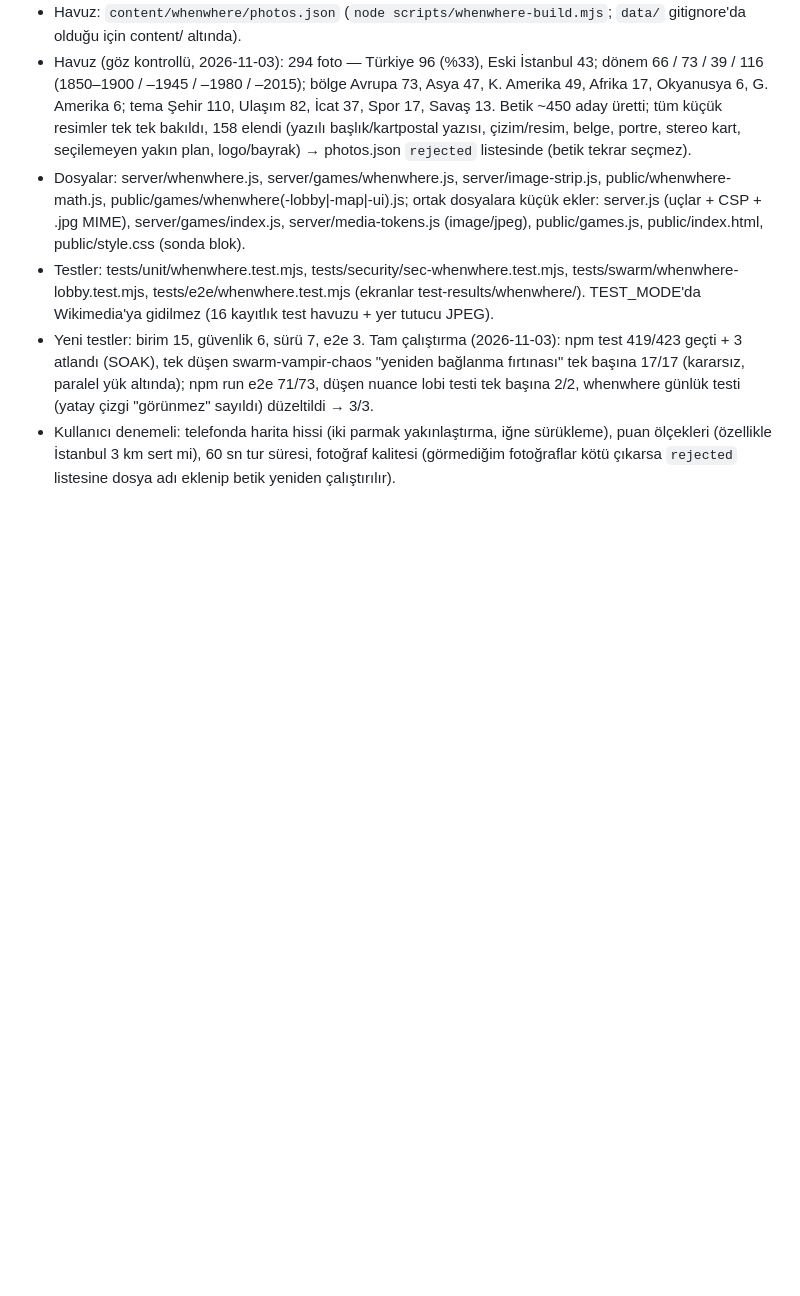
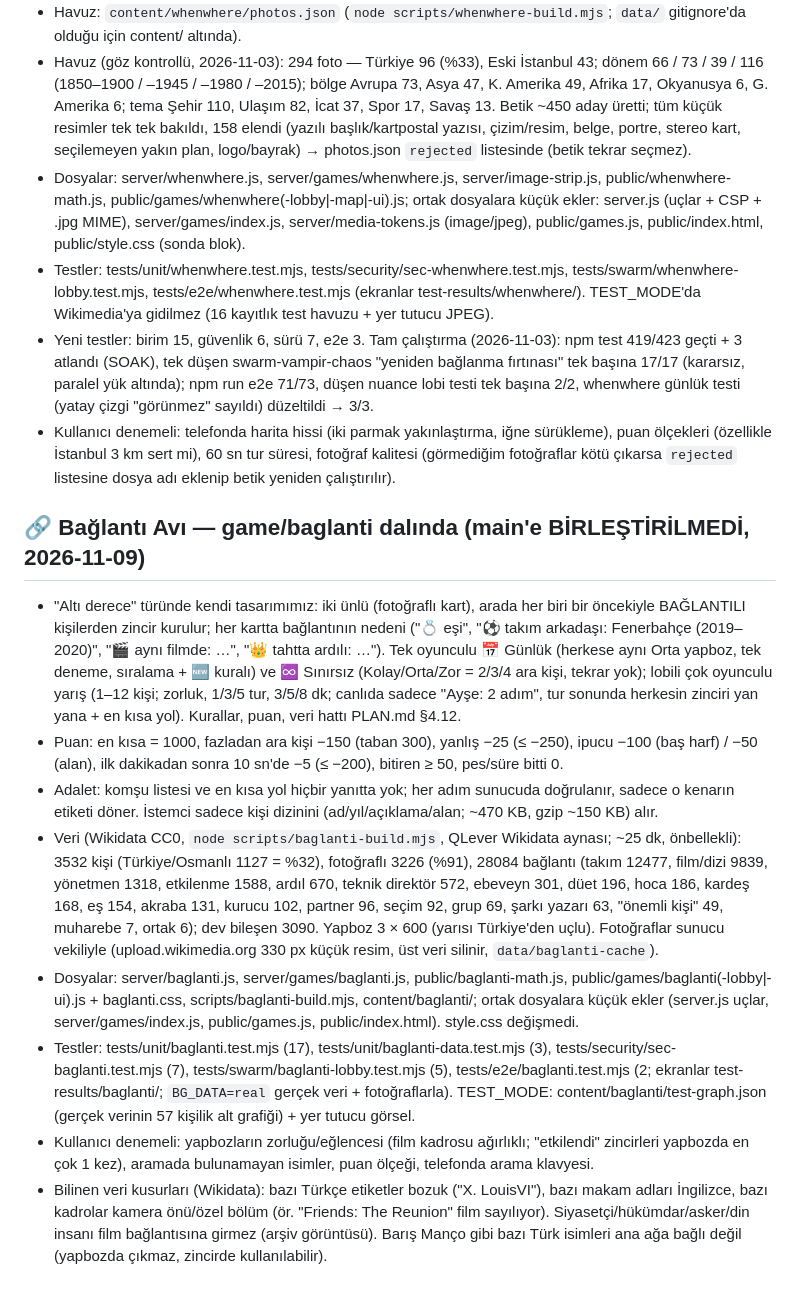
Before and after one commit to erdeemt/TosunStyleShazam, a Markdown page: DURUM.md, the part around the change. GitHub-like rendering; blank space fills up the shorter version.

Commit message:
DURUM: 🔗 Bağlantı Avı bölümü
Co-Authored-By: Claude Opus 5.5 <noreply@anthropic.com>

```diff
--- a/DURUM.md
+++ b/DURUM.md
@@ -214,3 +214,31 @@ Açık küçük notlar:
   testi tek başına 2/2, whenwhere günlük testi (yatay çizgi "görünmez" sayıldı) düzeltildi → 3/3.
 - Kullanıcı denemeli: telefonda harita hissi (iki parmak yakınlaştırma, iğne sürükleme), puan ölçekleri (özellikle İstanbul 3 km sert mi),
   60 sn tur süresi, fotoğraf kalitesi (görmediğim fotoğraflar kötü çıkarsa `rejected` listesine dosya adı eklenip betik yeniden çalıştırılır).
+
+## 🔗 Bağlantı Avı — game/baglanti dalında (main'e BİRLEŞTİRİLMEDİ, 2026-11-09)
+
+- "Altı derece" türünde kendi tasarımımız: iki ünlü (fotoğraflı kart), arada her biri bir öncekiyle BAĞLANTILI kişilerden zincir
+  kurulur; her kartta bağlantının nedeni ("💍 eşi", "⚽ takım arkadaşı: Fenerbahçe (2019–2020)", "🎬 aynı filmde: …", "👑 tahtta
+  ardılı: …"). Tek oyunculu 📅 Günlük (herkese aynı Orta yapboz, tek deneme, sıralama + 🆕 kuralı) ve ♾️ Sınırsız (Kolay/Orta/Zor =
+  2/3/4 ara kişi, tekrar yok); lobili çok oyunculu yarış (1–12 kişi; zorluk, 1/3/5 tur, 3/5/8 dk; canlıda sadece "Ayşe: 2 adım",
+  tur sonunda herkesin zinciri yan yana + en kısa yol). Kurallar, puan, veri hattı PLAN.md §4.12.
+- Puan: en kısa = 1000, fazladan ara kişi −150 (taban 300), yanlış −25 (≤ −250), ipucu −100 (baş harf) / −50 (alan), ilk dakikadan
+  sonra 10 sn'de −5 (≤ −200), bitiren ≥ 50, pes/süre bitti 0.
+- Adalet: komşu listesi ve en kısa yol hiçbir yanıtta yok; her adım sunucuda doğrulanır, sadece o kenarın etiketi döner.
+  İstemci sadece kişi dizinini (ad/yıl/açıklama/alan; ~470 KB, gzip ~150 KB) alır.
+- Veri (Wikidata CC0, `node scripts/baglanti-build.mjs`, QLever Wikidata aynası; ~25 dk, önbellekli): 3532 kişi (Türkiye/Osmanlı 1127
+  = %32), fotoğraflı 3226 (%91), 28084 bağlantı (takım 12477, film/dizi 9839, yönetmen 1318, etkilenme 1588, ardıl 670, teknik direktör
+  572, ebeveyn 301, düet 196, hoca 186, kardeş 168, eş 154, akraba 131, kurucu 102, partner 96, seçim 92, grup 69, şarkı yazarı 63,
+  "önemli kişi" 49, muharebe 7, ortak 6); dev bileşen 3090. Yapboz 3 × 600 (yarısı Türkiye'den uçlu). Fotoğraflar sunucu vekiliyle
+  (upload.wikimedia.org 330 px küçük resim, üst veri silinir, `data/baglanti-cache`).
+- Dosyalar: server/baglanti.js, server/games/baglanti.js, public/baglanti-math.js, public/games/baglanti(-lobby|-ui).js + baglanti.css,
+  scripts/baglanti-build.mjs, content/baglanti/; ortak dosyalara küçük ekler (server.js uçlar, server/games/index.js, public/games.js,
+  public/index.html). style.css değişmedi.
+- Testler: tests/unit/baglanti.test.mjs (17), tests/unit/baglanti-data.test.mjs (3), tests/security/sec-baglanti.test.mjs (7),
+  tests/swarm/baglanti-lobby.test.mjs (5), tests/e2e/baglanti.test.mjs (2; ekranlar test-results/baglanti/; `BG_DATA=real` gerçek veri +
+  fotoğraflarla). TEST_MODE: content/baglanti/test-graph.json (gerçek verinin 57 kişilik alt grafiği) + yer tutucu görsel.
+- Kullanıcı denemeli: yapbozların zorluğu/eğlencesi (film kadrosu ağırlıklı; "etkilendi" zincirleri yapbozda en çok 1 kez), aramada
+  bulunamayan isimler, puan ölçeği, telefonda arama klavyesi.
+- Bilinen veri kusurları (Wikidata): bazı Türkçe etiketler bozuk ("X. LouisVI"), bazı makam adları İngilizce, bazı kadrolar kamera
+  önü/özel bölüm (ör. "Friends: The Reunion" film sayılıyor). Siyasetçi/hükümdar/asker/din insanı film bağlantısına girmez (arşiv
+  görüntüsü). Barış Manço gibi bazı Türk isimleri ana ağa bağlı değil (yapbozda çıkmaz, zincirde kullanılabilir).
```
